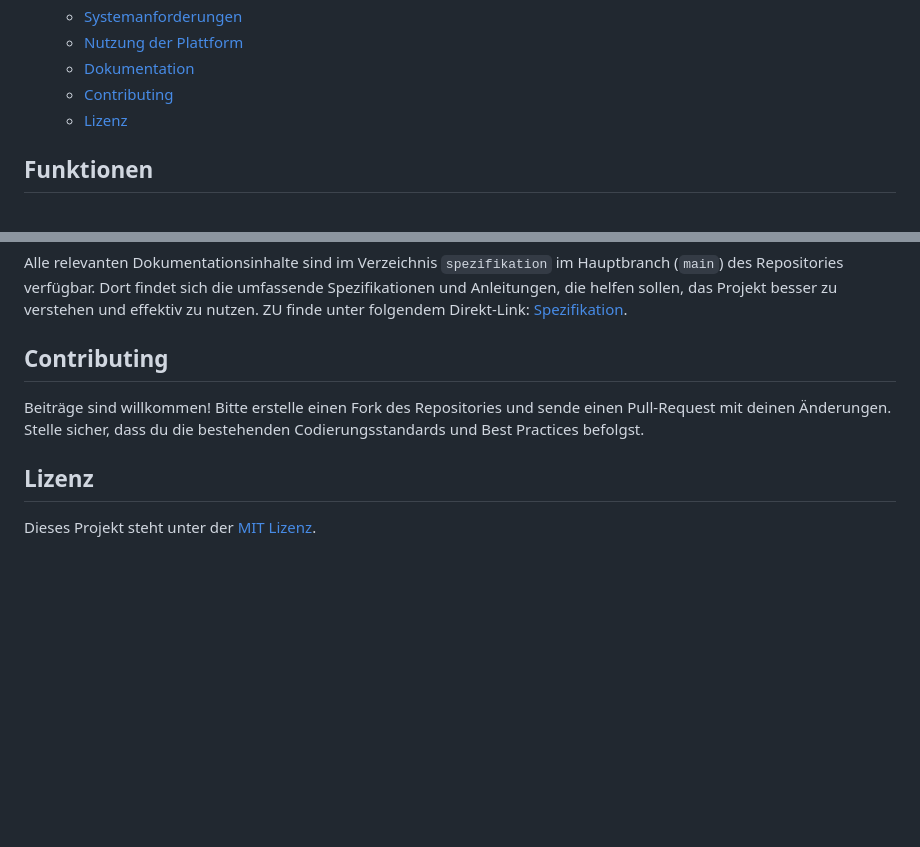
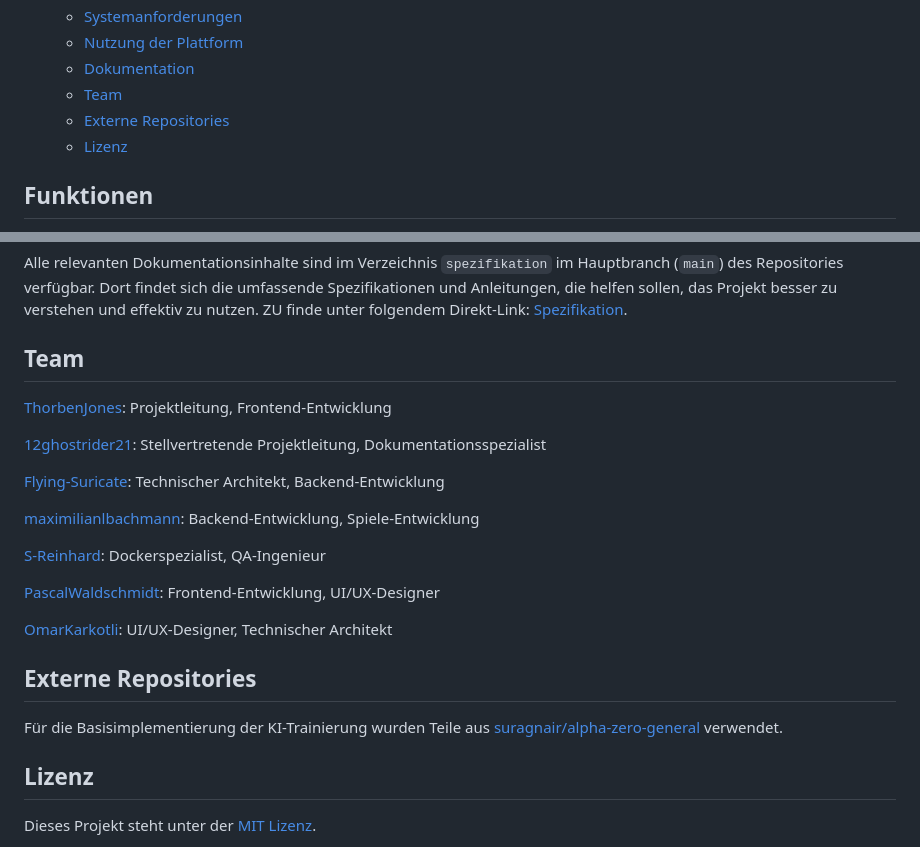
Before and after one commit to 12ghostrider21/KIMaster, a Markdown page: README.md, 2 parts joined by grey strips. Rendered like a GitHub page; blank space fills up the shorter version.

```diff
--- a/README.md
+++ b/README.md
@@ -19,7 +19,8 @@ KIMaster ist eine benutzerfreundliche Plattform, die es Nutzern ermöglicht, pra
   - [Systemanforderungen](#systemanforderungen)
   - [Nutzung der Plattform](#nutzung-der-plattform)
   - [Dokumentation](#dokumentation)
-  - [Contributing](#contributing)
+  - [Team](#team)
+  - [Externe Repositories](#externe-repositories)
   - [Lizenz](#lizenz)
 
 ## Funktionen
@@ -96,9 +97,25 @@ Beim ersten Mal kann der Build-Prozess je nach Internetverbindung sehr lange dau
 
 Alle relevanten Dokumentationsinhalte sind im Verzeichnis `spezifikation` im Hauptbranch (`main`) des Repositories verfügbar. Dort findet sich die umfassende Spezifikationen und Anleitungen, die helfen sollen, das Projekt besser zu verstehen und effektiv zu nutzen. ZU finde unter folgendem Direkt-Link: [Spezifikation](https://github.com/12ghostrider21/KIMaster/tree/main/Spezifikation).
 
-## Contributing
+## Team
 
-Beiträge sind willkommen! Bitte erstelle einen Fork des Repositories und sende einen Pull-Request mit deinen Änderungen. Stelle sicher, dass du die bestehenden Codierungsstandards und Best Practices befolgst.
+[ThorbenJones](https://github.com/ThorbenJones): Projektleitung, Frontend-Entwicklung
+
+[12ghostrider21](https://github.com/12ghostrider21): Stellvertretende Projektleitung, Dokumentationsspezialist
+
+[Flying-Suricate](https://github.com/Flying-Suricate): Technischer Architekt, Backend-Entwicklung
+
+[maximilianlbachmann](https://github.com/maximilianlbachmann): Backend-Entwicklung, Spiele-Entwicklung
+
+[S-Reinhard](https://github.com/S-Reinhard): Dockerspezialist, QA-Ingenieur
+
+[PascalWaldschmidt](https://github.com/PascalWaldschmidt): Frontend-Entwicklung, UI/UX-Designer
+
+[OmarKarkotli](https://github.com/OmarKarkotli): UI/UX-Designer, Technischer Architekt
+
+## Externe Repositories
+
+Für die Basisimplementierung der KI-Trainierung wurden Teile aus [suragnair/alpha-zero-general](https://github.com/suragnair/alpha-zero-general) verwendet.
 
 ## Lizenz
 
```
